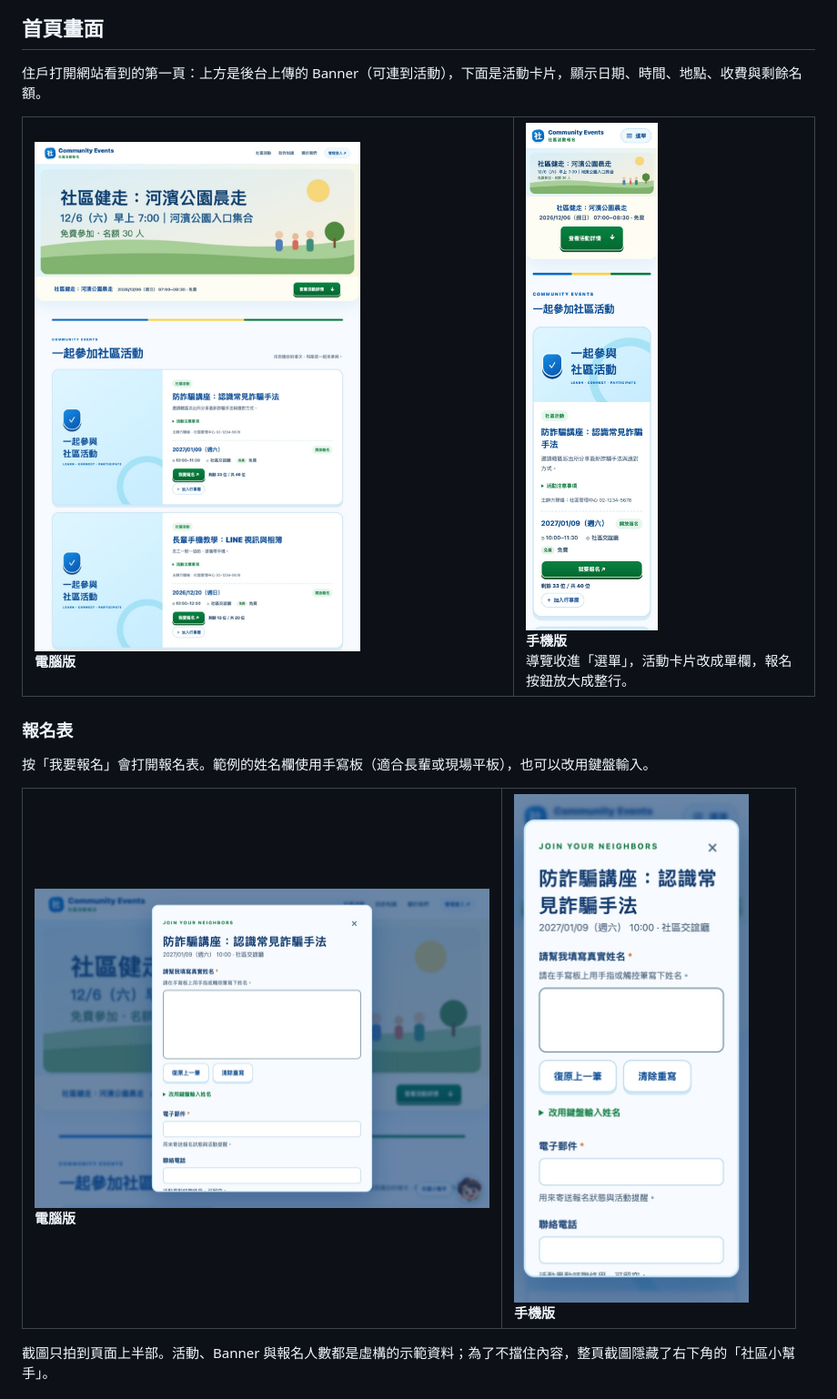
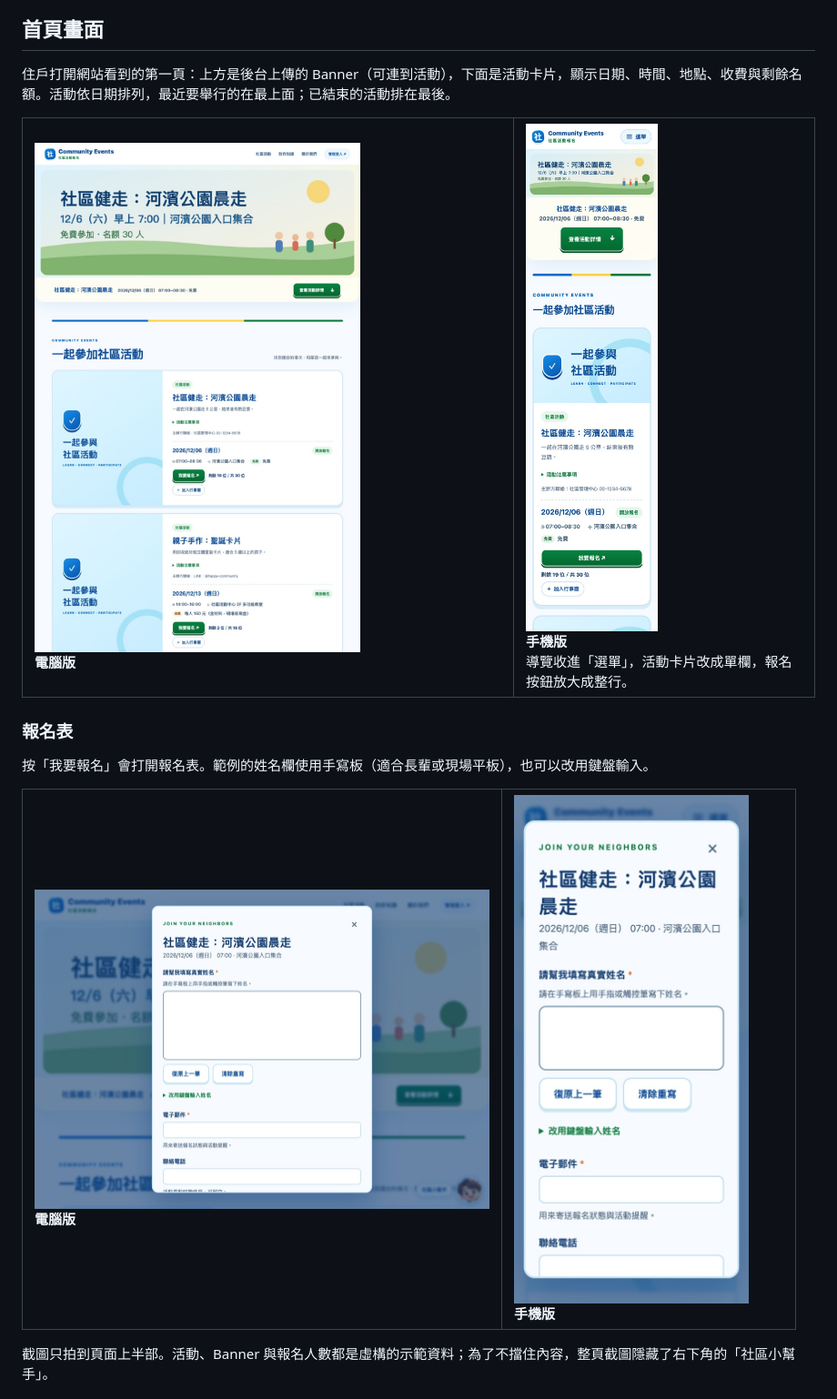
Before and after one commit to dwhao84/community-events-template, a Markdown page: README.md, the part around the change. Shown at 91% size. Drawn GitHub-style; pictures changed too: docs/images/home/form-mobile.jpg, docs/images/home/form.jpg, docs/images/home/home-mobile.jpg.

```diff
--- a/README.md
+++ b/README.md
@@ -29,7 +29,7 @@
 
 ## 首頁畫面
 
-住戶打開網站看到的第一頁：上方是後台上傳的 Banner（可連到活動），下面是活動卡片，顯示日期、時間、地點、收費與剩餘名額。
+住戶打開網站看到的第一頁：上方是後台上傳的 Banner（可連到活動），下面是活動卡片，顯示日期、時間、地點、收費與剩餘名額。活動依日期排列，最近要舉行的在最上面；已結束的活動排在最後。
 
 <table>
 <tr>
```
Also changed, not shown: 2 other files.
